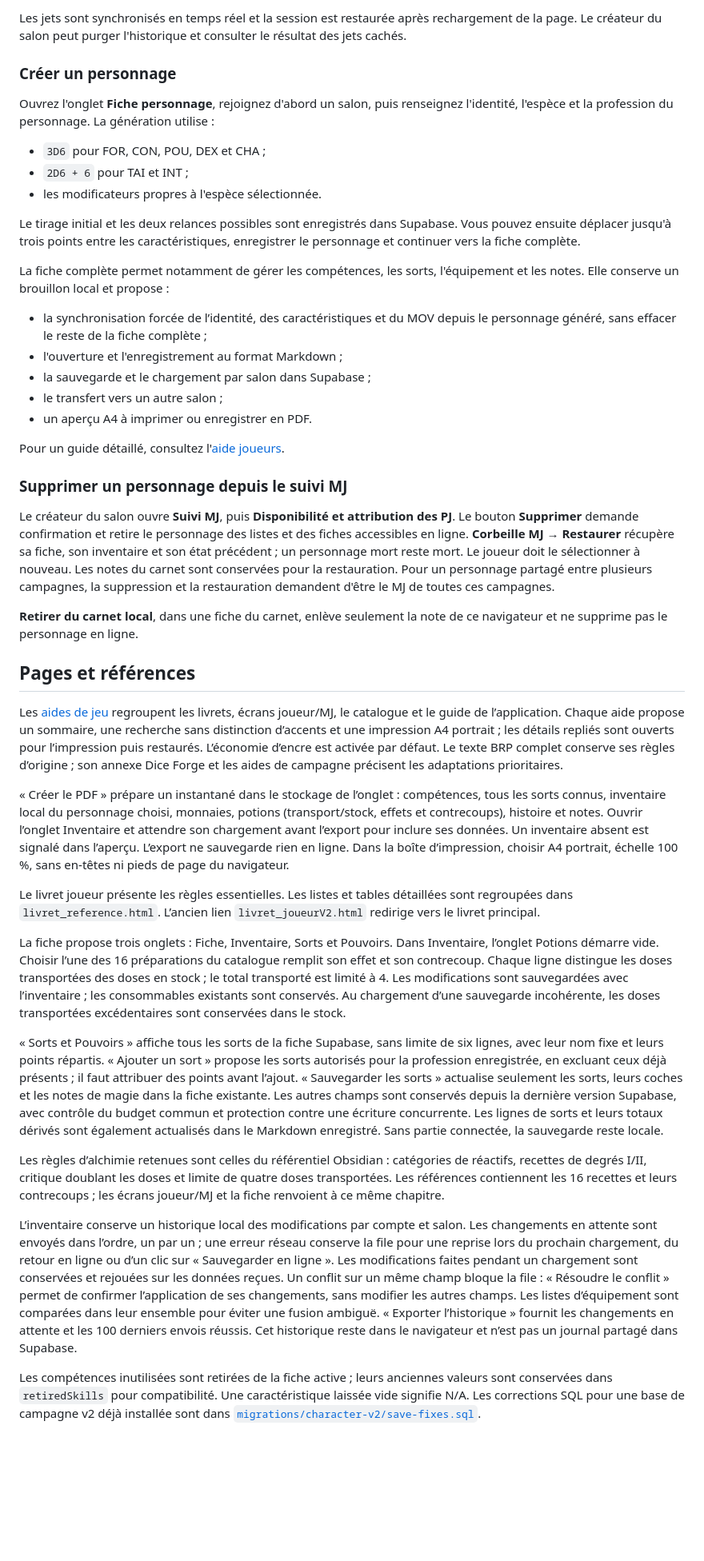
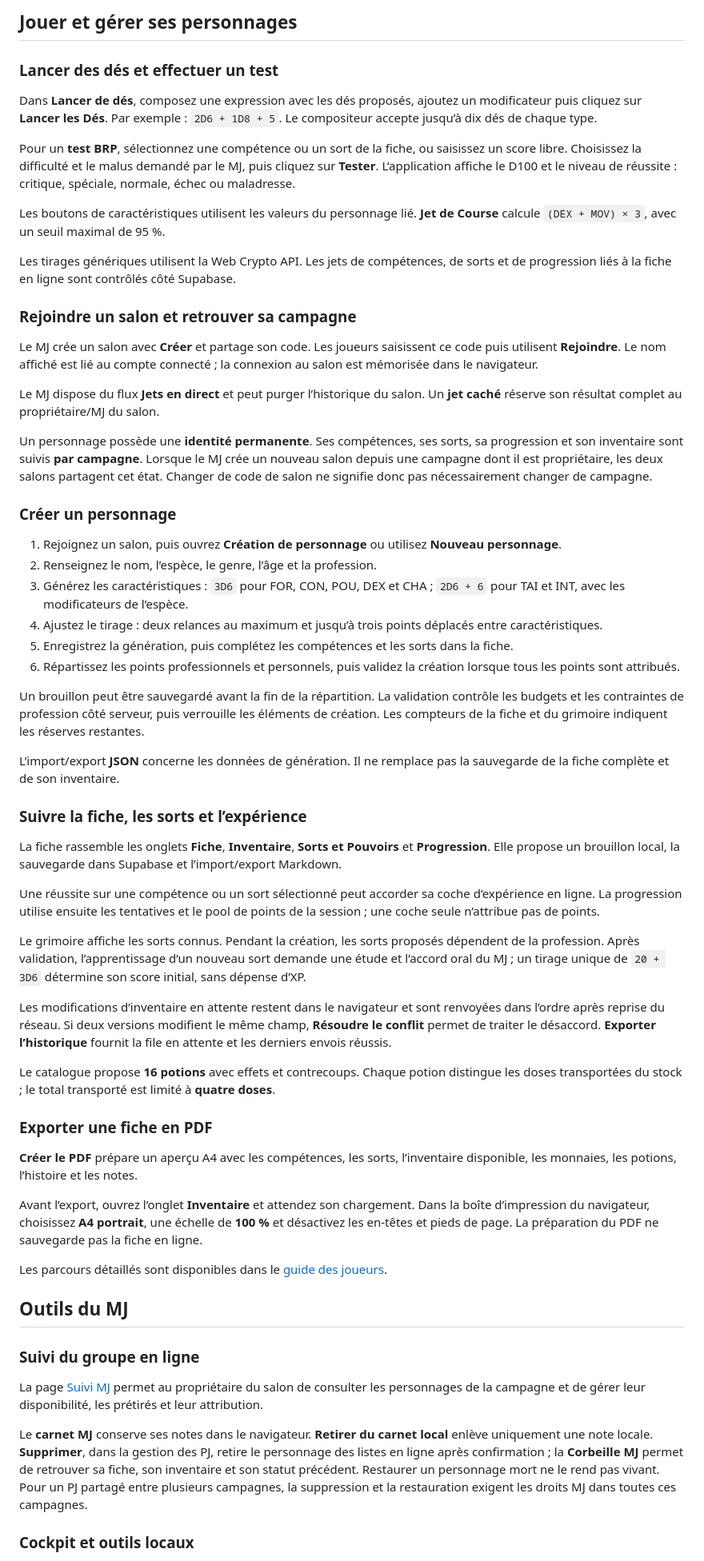
Before and after one commit to kithain/Dice-Forge, a Markdown page: README.md, the part around one of its changes. Shown at 80% size. Drawn GitHub-style; blank space fills up the shorter version.

Commit message:
Rewrite README for current Dice Forge workflows

```diff
--- a/README.md
+++ b/README.md
@@ -59,80 +59,64 @@ Le bouton **Jet de Course** calcule automatiquement `(DEX + MOV) × 3`, avec un
 
-Les jets sont synchronisés en temps réel et la session est restaurée après rechargement de la page. Le créateur du salon peut purger l'historique et consulter le résultat des jets cachés.
+## Jouer et gérer ses personnages
+
+### Lancer des dés et effectuer un test
+
+Dans **Lancer de dés**, composez une expression avec les dés proposés, ajoutez un modificateur puis cliquez sur **Lancer les Dés**. Par exemple : `2D6 + 1D8 + 5`. Le compositeur accepte jusqu’à dix dés de chaque type.
+
+Pour un **test BRP**, sélectionnez une compétence ou un sort de la fiche, ou saisissez un score libre. Choisissez la difficulté et le malus demandé par le MJ, puis cliquez sur **Tester**. L’application affiche le D100 et le niveau de réussite : critique, spéciale, normale, échec ou maladresse.
+
+Les boutons de caractéristiques utilisent les valeurs du personnage lié. **Jet de Course** calcule `(DEX + MOV) × 3`, avec un seuil maximal de 95 %.
+
+Les tirages génériques utilisent la Web Crypto API. Les jets de compétences, de sorts et de progression liés à la fiche en ligne sont contrôlés côté Supabase.
+
+### Rejoindre un salon et retrouver sa campagne
+
+Le MJ crée un salon avec **Créer** et partage son code. Les joueurs saisissent ce code puis utilisent **Rejoindre**. Le nom affiché est lié au compte connecté ; la connexion au salon est mémorisée dans le navigateur.
+
+Le MJ dispose du flux **Jets en direct** et peut purger l’historique du salon. Un **jet caché** réserve son résultat complet au propriétaire/MJ du salon.
+
+Un personnage possède une **identité permanente**. Ses compétences, ses sorts, sa progression et son inventaire sont suivis **par campagne**. Lorsque le MJ crée un nouveau salon depuis une campagne dont il est propriétaire, les deux salons partagent cet état. Changer de code de salon ne signifie donc pas nécessairement changer de campagne.
 
 ### Créer un personnage
 
-Ouvrez l'onglet **Fiche personnage**, rejoignez d'abord un salon, puis renseignez l'identité, l'espèce et la profession du personnage. La génération utilise :
+1. Rejoignez un salon, puis ouvrez **Création de personnage** ou utilisez **Nouveau personnage**.
+2. Renseignez le nom, l’espèce, le genre, l’âge et la profession.
+3. Générez les caractéristiques : `3D6` pour FOR, CON, POU, DEX et CHA ; `2D6 + 6` pour TAI et INT, avec les modificateurs de l’espèce.
+4. Ajustez le tirage : deux relances au maximum et jusqu’à trois points déplacés entre caractéristiques.
+5. Enregistrez la génération, puis complétez les compétences et les sorts dans la fiche.
+6. Répartissez les points professionnels et personnels, puis validez la création lorsque tous les points sont attribués.
 
-- `3D6` pour FOR, CON, POU, DEX et CHA ;
-- `2D6 + 6` pour TAI et INT ;
-- les modificateurs propres à l'espèce sélectionnée.
+Un brouillon peut être sauvegardé avant la fin de la répartition. La validation contrôle les budgets et les contraintes de profession côté serveur, puis verrouille les éléments de création. Les compteurs de la fiche et du grimoire indiquent les réserves restantes.
 
-Le tirage initial et les deux relances possibles sont enregistrés dans Supabase. Vous pouvez ensuite déplacer jusqu'à trois points entre les caractéristiques, enregistrer le personnage et continuer vers la fiche complète.
+L’import/export **JSON** concerne les données de génération. Il ne remplace pas la sauvegarde de la fiche complète et de son inventaire.
 
-La fiche complète permet notamment de gérer les compétences, les sorts, l'équipement et les notes. Elle conserve un brouillon local et propose :
+### Suivre la fiche, les sorts et l’expérience
 
-- la synchronisation forcée de l’identité, des caractéristiques et du MOV depuis le personnage généré, sans effacer le reste de la fiche complète ;
-- l'ouverture et l'enregistrement au format Markdown ;
-- la sauvegarde et le chargement par salon dans Supabase ;
-- le transfert vers un autre salon ;
-- un aperçu A4 à imprimer ou enregistrer en PDF.
+La fiche rassemble les onglets **Fiche**, **Inventaire**, **Sorts et Pouvoirs** et **Progression**. Elle propose un brouillon local, la sauvegarde dans Supabase et l’import/export Markdown.
 
-Pour un guide détaillé, consultez l'[aide joueurs](https://kithain.github.io/Dice-Forge/help.html).
+Une réussite sur une compétence ou un sort sélectionné peut accorder sa coche d’expérience en ligne. La progression utilise ensuite les tentatives et le pool de points de la session ; une coche seule n’attribue pas de points.
 
-### Supprimer un personnage depuis le suivi MJ
+Le grimoire affiche les sorts connus. Pendant la création, les sorts proposés dépendent de la profession. Après validation, l’apprentissage d’un nouveau sort demande une étude et l’accord oral du MJ ; un tirage unique de `20 + 3D6` détermine son score initial, sans dépense d’XP.
 
-Le créateur du salon ouvre **Suivi MJ**, puis **Disponibilité et attribution des PJ**.
-Le bouton **Supprimer** demande confirmation et retire le personnage des listes
-et des fiches accessibles en ligne. **Corbeille MJ → Restaurer** récupère sa fiche,
-son inventaire et son état précédent ; un personnage mort reste mort. Le joueur
-doit le sélectionner à nouveau. Les notes du carnet sont conservées pour la restauration.
-Pour un personnage partagé entre plusieurs campagnes, la suppression et la
-restauration demandent d'être le MJ de toutes ces campagnes.
+Les modifications d’inventaire en attente restent dans le navigateur et sont renvoyées dans l’ordre après reprise du réseau. Si deux versions modifient le même champ, **Résoudre le conflit** permet de traiter le désaccord. **Exporter l’historique** fournit la file en attente et les derniers envois réussis.
 
-**Retirer du carnet local**, dans une fiche du carnet, enlève seulement la note
-de ce navigateur et ne supprime pas le personnage en ligne.
+Le catalogue propose **16 potions** avec effets et contrecoups. Chaque potion distingue les doses transportées du stock ; le total transporté est limité à **quatre doses**.
 
-## Pages et références
+### Exporter une fiche en PDF
 
-Les [aides de jeu](aides-jeu.html) regroupent les livrets, écrans joueur/MJ,
-le catalogue et le guide de l’application. Chaque aide propose un sommaire,
-une recherche sans distinction d’accents et une impression A4 portrait ;
-les détails repliés sont ouverts pour l’impression puis restaurés.
-L’économie d’encre est activée par défaut. Le texte BRP complet conserve
-ses règles d’origine ; son annexe Dice Forge et les aides de campagne
-précisent les adaptations prioritaires.
+**Créer le PDF** prépare un aperçu A4 avec les compétences, les sorts, l’inventaire disponible, les monnaies, les potions, l’histoire et les notes.
 
-« Créer le PDF » prépare un instantané dans le stockage de l’onglet :
-compétences, tous les sorts connus, inventaire local du personnage choisi,
-monnaies, potions (transport/stock, effets et contrecoups), histoire et notes.
-Ouvrir l’onglet Inventaire et attendre son chargement avant l’export pour
-inclure ses données. Un inventaire absent est signalé dans l’aperçu.
-L’export ne sauvegarde rien en ligne. Dans la boîte d’impression, choisir
-A4 portrait, échelle 100 %, sans en-têtes ni pieds de page du navigateur.
+Avant l’export, ouvrez l’onglet **Inventaire** et attendez son chargement. Dans la boîte d’impression du navigateur, choisissez **A4 portrait**, une échelle de **100 %** et désactivez les en-têtes et pieds de page. La préparation du PDF ne sauvegarde pas la fiche en ligne.
 
-Le livret joueur présente les règles essentielles. Les listes et tables détaillées sont regroupées dans `livret_reference.html`. L’ancien lien `livret_joueurV2.html` redirige vers le livret principal.
+Les parcours détaillés sont disponibles dans le [guide des joueurs](https://kithain.github.io/Dice-Forge/help.html).
 
-La fiche propose trois onglets : Fiche, Inventaire, Sorts et Pouvoirs. Dans Inventaire, l’onglet Potions démarre vide. Choisir l’une des 16 préparations du catalogue remplit son effet et son contrecoup. Chaque ligne distingue les doses transportées des doses en stock ; le total transporté est limité à 4. Les modifications sont sauvegardées avec l’inventaire ; les consommables existants sont conservés. Au chargement d’une sauvegarde incohérente, les doses transportées excédentaires sont conservées dans le stock.
+## Outils du MJ
 
-« Sorts et Pouvoirs » affiche tous les sorts de la fiche Supabase, sans limite de six lignes, avec leur nom fixe et leurs points répartis. « Ajouter un sort » propose les sorts autorisés pour la profession enregistrée, en excluant ceux déjà présents ; il faut attribuer des points avant l’ajout. « Sauvegarder les sorts » actualise seulement les sorts, leurs coches et les notes de magie dans la fiche existante. Les autres champs sont conservés depuis la dernière version Supabase, avec contrôle du budget commun et protection contre une écriture concurrente. Les lignes de sorts et leurs totaux dérivés sont également actualisés dans le Markdown enregistré. Sans partie connectée, la sauvegarde reste locale.
+### Suivi du groupe en ligne
 
-Les règles d’alchimie retenues sont celles du référentiel Obsidian : catégories de réactifs, recettes de degrés I/II, critique doublant les doses et limite de quatre doses transportées. Les références contiennent les 16 recettes et leurs contrecoups ; les écrans joueur/MJ et la fiche renvoient à ce même chapitre.
+La page [Suivi MJ](https://kithain.github.io/Dice-Forge/suivi-mj.html) permet au propriétaire du salon de consulter les personnages de la campagne et de gérer leur disponibilité, les prétirés et leur attribution.
 
-L’inventaire conserve un historique local des modifications par compte et salon.
-Les changements en attente sont envoyés dans l’ordre, un par un ; une erreur
-réseau conserve la file pour une reprise lors du prochain chargement, du retour
-en ligne ou d’un clic sur « Sauvegarder en ligne ». Les modifications faites
-pendant un chargement sont conservées et rejouées sur les données reçues. Un
-conflit sur un même champ bloque la file : « Résoudre le conflit » permet de
-confirmer l’application de ses changements, sans modifier les autres champs.
-Les listes d’équipement sont comparées dans leur ensemble pour éviter une
-fusion ambiguë. « Exporter l’historique » fournit les changements en attente et
-les 100 derniers envois réussis. Cet historique reste dans le navigateur et
-n’est pas un journal partagé dans Supabase.
+Le **carnet MJ** conserve ses notes dans le navigateur. **Retirer du carnet local** enlève uniquement une note locale. **Supprimer**, dans la gestion des PJ, retire le personnage des listes en ligne après confirmation ; la **Corbeille MJ** permet de retrouver sa fiche, son inventaire et son statut précédent. Restaurer un personnage mort ne le rend pas vivant. Pour un PJ partagé entre plusieurs campagnes, la suppression et la restauration exigent les droits MJ dans toutes ces campagnes.
 
-Les compétences inutilisées sont retirées de la fiche active ; leurs anciennes
-valeurs sont conservées dans `retiredSkills` pour compatibilité. Une
-caractéristique laissée vide signifie N/A. Les corrections SQL pour une base
-de campagne v2 déjà installée sont dans
-[`migrations/character-v2/save-fixes.sql`](migrations/character-v2/save-fixes.sql).
+### Cockpit et outils locaux
 
```
Also changed, not shown: other parts of README.md (+190 -212 lines).
